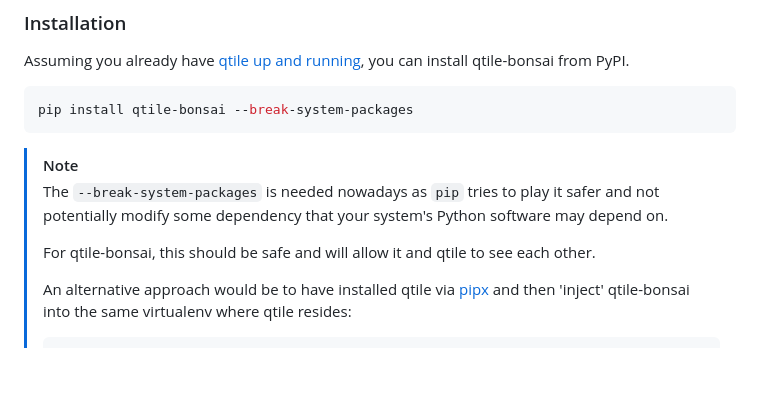
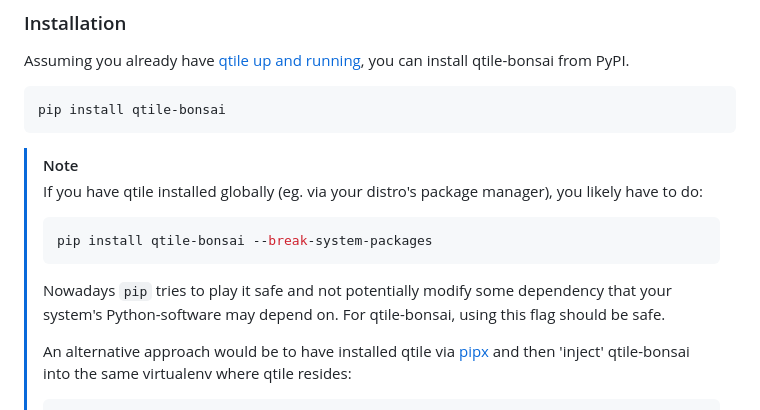
Before and after one commit to aravinda0/qtile-bonsai, a Markdown page: README.md, the part around the change. Rendered like a GitHub page; blank space fills up the shorter version.

Commit message:
docs(readme): tweak copy for install instructions

````diff
--- a/README.md
+++ b/README.md
@@ -52,16 +52,20 @@ Assuming you already have
 can install qtile-bonsai from PyPI.
 
 ```bash
-pip install qtile-bonsai --break-system-packages
+pip install qtile-bonsai
 ```
 
 > [!NOTE]
-> The `--break-system-packages` is needed nowadays as `pip` tries to play it
-> safer and not potentially modify some dependency that your system's Python
-> software may depend on.
+> If you have qtile installed globally (eg. via your distro's package manager),
+> you likely have to do:
 >
-> For qtile-bonsai, this should be safe and will allow it and qtile to see each
-> other.
+> ```bash
+> pip install qtile-bonsai --break-system-packages
+> ```
+>
+> Nowadays `pip` tries to play it safe and not potentially modify some
+> dependency that your system's Python-software may depend on. For qtile-bonsai,
+> using this flag should be safe.
 >
 > An alternative approach would be to have installed qtile via [pipx](https://github.com/pypa/pipx)
 > and then 'inject' qtile-bonsai into the same virtualenv where qtile resides:
````
Also changed, not shown: templates/README.template.md (+10 -6 lines).
